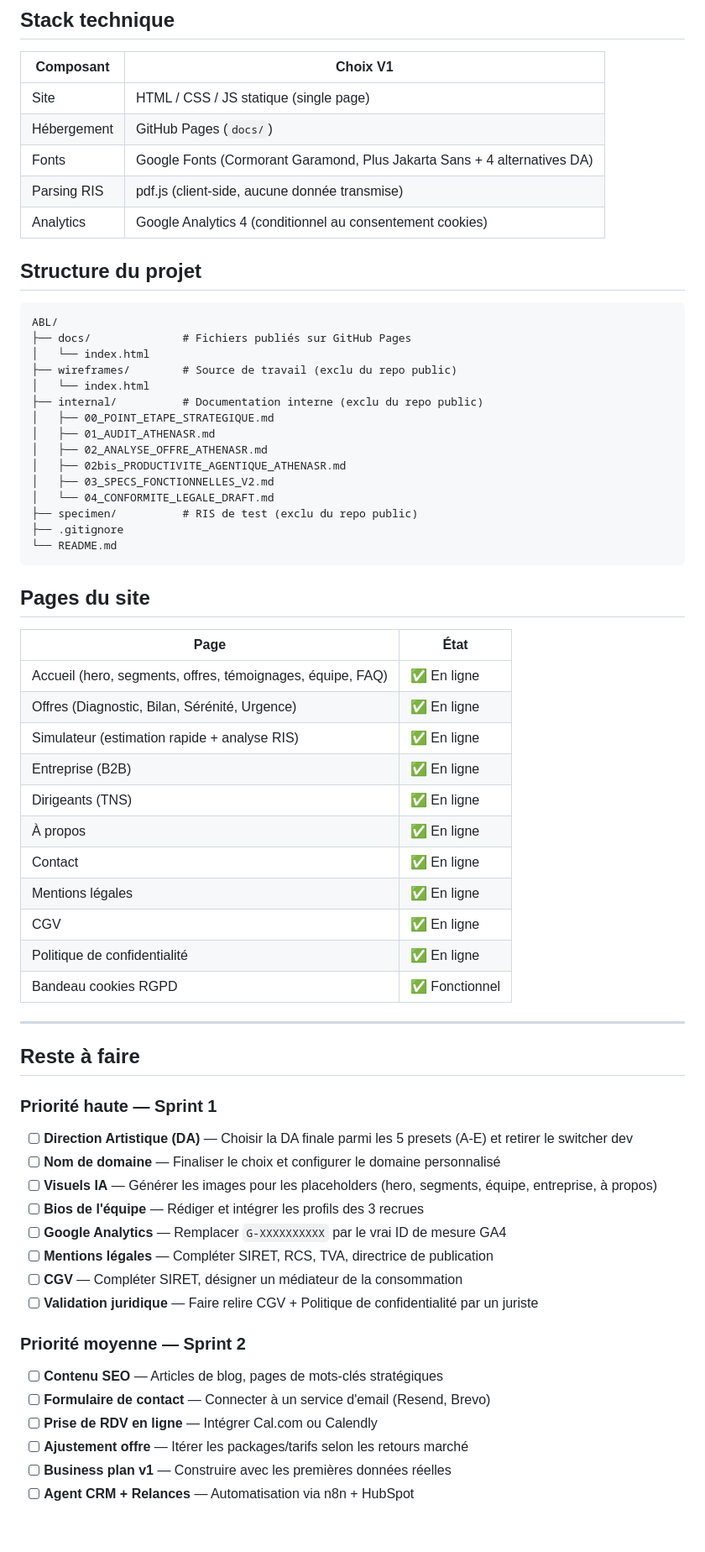
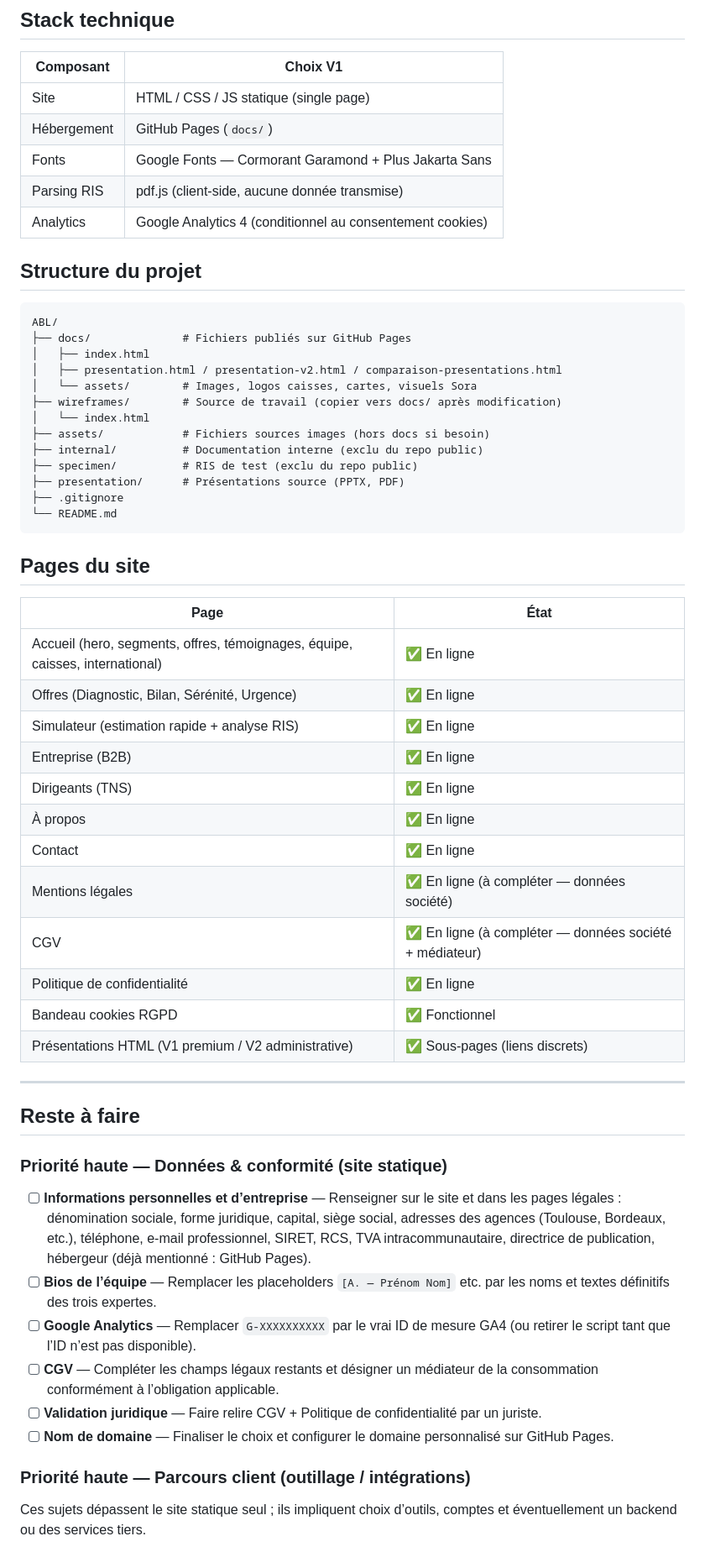
Before and after one commit to chtabay/ABL, a Markdown page: README.md, the part around one of its changes. Shown at 84% size. Drawn GitHub-style; blank space fills up the shorter version.

Commit message:
Update README.md to reflect changes in font usage, enhance site structure, and outline remaining tasks for compliance and client journey improvements.

````diff
--- a/README.md
+++ b/README.md
@@ -12,7 +12,7 @@ Site vitrine du cabinet ABL, expert indépendant en droits de retraite obligatoi
 |-----------|----------|
 | Site | HTML / CSS / JS statique (single page) |
 | Hébergement | GitHub Pages (`docs/`) |
-| Fonts | Google Fonts (Cormorant Garamond, Plus Jakarta Sans + 4 alternatives DA) |
+| Fonts | Google Fonts — Cormorant Garamond + Plus Jakarta Sans |
 | Parsing RIS | pdf.js (client-side, aucune donnée transmise) |
 | Analytics | Google Analytics 4 (conditionnel au consentement cookies) |
 
@@ -21,17 +21,15 @@ Site vitrine du cabinet ABL, expert indépendant en droits de retraite obligatoi
 ```
 ABL/
 ├── docs/              # Fichiers publiés sur GitHub Pages
+│   ├── index.html
+│   ├── presentation.html / presentation-v2.html / comparaison-presentations.html
+│   └── assets/        # Images, logos caisses, cartes, visuels Sora
+├── wireframes/        # Source de travail (copier vers docs/ après modification)
 │   └── index.html
-├── wireframes/        # Source de travail (exclu du repo public)
-│   └── index.html
+├── assets/            # Fichiers sources images (hors docs si besoin)
 ├── internal/          # Documentation interne (exclu du repo public)
-│   ├── 00_POINT_ETAPE_STRATEGIQUE.md
-│   ├── 01_AUDIT_ATHENASR.md
-│   ├── 02_ANALYSE_OFFRE_ATHENASR.md
-│   ├── 02bis_PRODUCTIVITE_AGENTIQUE_ATHENASR.md
-│   ├── 03_SPECS_FONCTIONNELLES_V2.md
-│   └── 04_CONFORMITE_LEGALE_DRAFT.md
 ├── specimen/          # RIS de test (exclu du repo public)
+├── presentation/      # Présentations source (PPTX, PDF)
 ├── .gitignore
 └── README.md
 ```
@@ -40,39 +38,33 @@ ABL/
 
 | Page | État |
 |------|------|
-| Accueil (hero, segments, offres, témoignages, équipe, FAQ) | ✅ En ligne |
+| Accueil (hero, segments, offres, témoignages, équipe, caisses, international) | ✅ En ligne |
 | Offres (Diagnostic, Bilan, Sérénité, Urgence) | ✅ En ligne |
 | Simulateur (estimation rapide + analyse RIS) | ✅ En ligne |
 | Entreprise (B2B) | ✅ En ligne |
 | Dirigeants (TNS) | ✅ En ligne |
 | À propos | ✅ En ligne |
 | Contact | ✅ En ligne |
-| Mentions légales | ✅ En ligne |
-| CGV | ✅ En ligne |
+| Mentions légales | ✅ En ligne (à compléter — données société) |
+| CGV | ✅ En ligne (à compléter — données société + médiateur) |
 | Politique de confidentialité | ✅ En ligne |
 | Bandeau cookies RGPD | ✅ Fonctionnel |
+| Présentations HTML (V1 premium / V2 administrative) | ✅ Sous-pages (liens discrets) |
 
 ---
 
 ## Reste à faire
 
-### Priorité haute — Sprint 1
+### Priorité haute — Données & conformité (site statique)
 
-- [ ] **Direction Artistique (DA)** — Choisir la DA finale parmi les 5 presets (A-E) et retirer le switcher dev
-- [ ] **Nom de domaine** — Finaliser le choix et configurer le domaine personnalisé
-- [ ] **Visuels IA** — Générer les images pour les placeholders (hero, segments, équipe, entreprise, à propos)
-- [ ] **Bios de l'équipe** — Rédiger et intégrer les profils des 3 recrues
-- [ ] **Google Analytics** — Remplacer `G-XXXXXXXXXX` par le vrai ID de mesure GA4
-- [ ] **Mentions légales** — Compléter SIRET, RCS, TVA, directrice de publication
-- [ ] **CGV** — Compléter SIRET, désigner un médiateur de la consommation
-- [ ] **Validation juridique** — Faire relire CGV + Politique de confidentialité par un juriste
+- [ ] **Informations personnelles et d’entreprise** — Renseigner sur le site et dans les pages légales : dénomination sociale, forme juridique, capital, siège social, adresses des agences (Toulouse, Bordeaux, etc.), téléphone, e-mail professionnel, SIRET, RCS, TVA intracommunautaire, directrice de publication, hébergeur (déjà mentionné : GitHub Pages).
+- [ ] **Bios de l’équipe** — Remplacer les placeholders `[A. — Prénom Nom]` etc. par les noms et textes définitifs des trois expertes.
+- [ ] **Google Analytics** — Remplacer `G-XXXXXXXXXX` par le vrai ID de mesure GA4 (ou retirer le script tant que l’ID n’est pas disponible).
+- [ ] **CGV** — Compléter les champs légaux restants et désigner un médiateur de la consommation conformément à l’obligation applicable.
+- [ ] **Validation juridique** — Faire relire CGV + Politique de confidentialité par un juriste.
+- [ ] **Nom de domaine** — Finaliser le choix et configurer le domaine personnalisé sur GitHub Pages.
 
-### Priorité moyenne — Sprint 2
+### Priorité haute — Parcours client (outillage / intégrations)
 
-- [ ] **Contenu SEO** — Articles de blog, pages de mots-clés stratégiques
-- [ ] **Formulaire de contact** — Connecter à un service d'email (Resend, Brevo)
-- [ ] **Prise de RDV en ligne** — Intégrer Cal.com ou Calendly
-- [ ] **Ajustement offre** — Itérer les packages/tarifs selon les retours marché
-- [ ] **Business plan v1** — Construire avec les premières données réelles
-- [ ] **Agent CRM + Relances** — Automatisation via n8n + HubSpot
+Ces sujets dépassent le site statique seul ; ils impliquent choix d’outils, comptes et éventuellement un backend ou des services tiers.
 
````
Also changed, not shown: other parts of README.md (+31 -13 lines).
